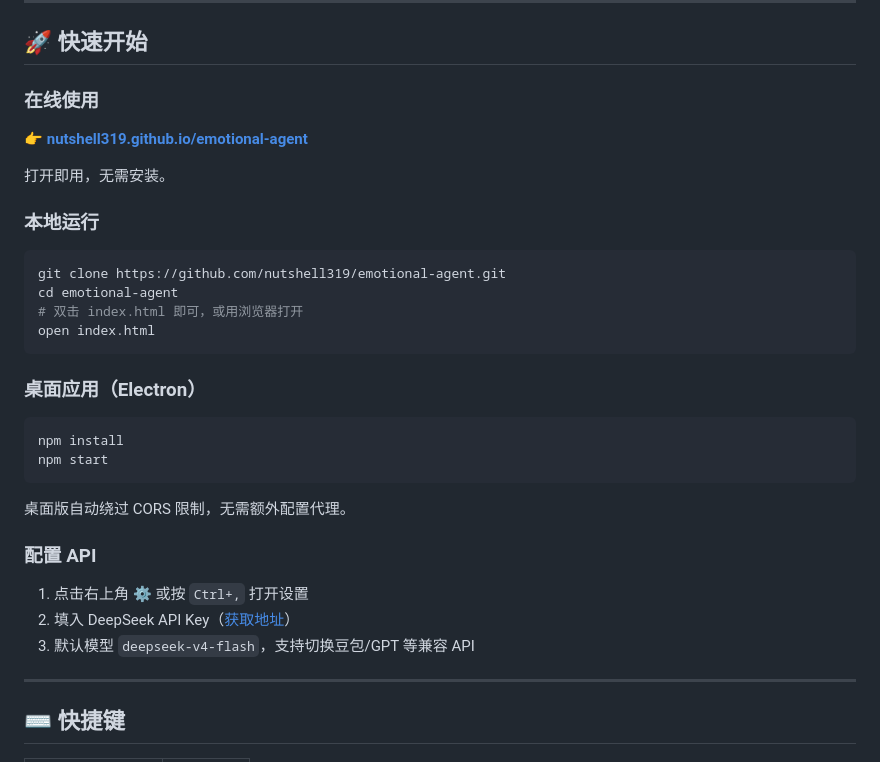
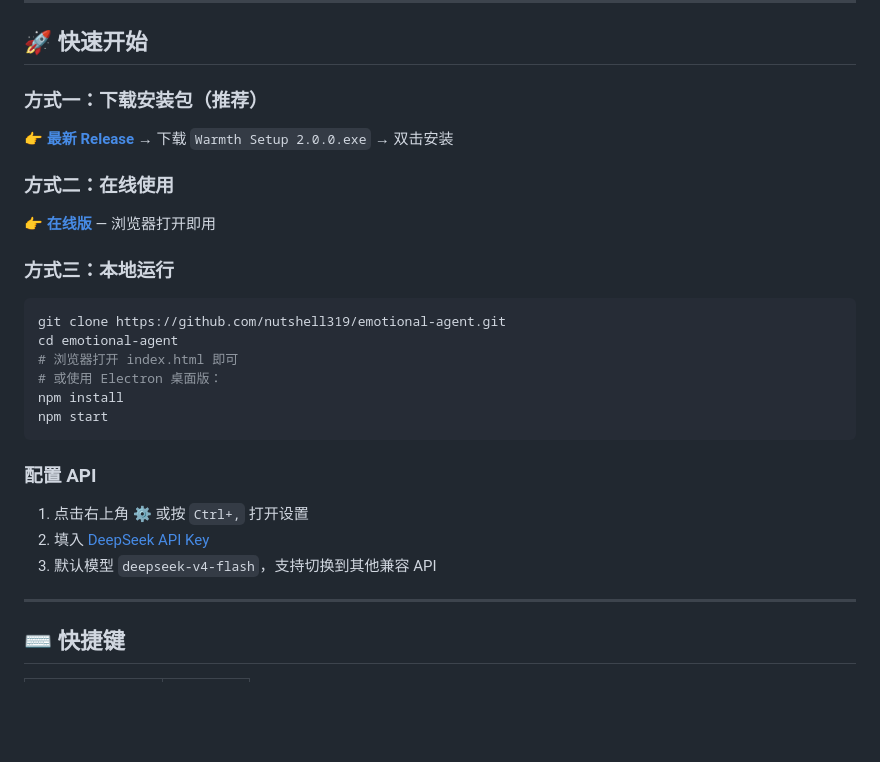
Before and after one commit to nutshell319/emotional-agent, a Markdown page: README.md, the part around one of its changes. Drawn GitHub-style; blank space fills up the shorter version.

````diff
--- a/README.md
+++ b/README.md
@@ -46,35 +80,30 @@ Warmth 是一个**随时在线**的倾听者——温暖但不说教，专业但
 
 ## 🚀 快速开始
 
-### 在线使用
+### 方式一：下载安装包（推荐）
 
-👉 **[nutshell319.github.io/emotional-agent](https://nutshell319.github.io/emotional-agent/)**
+👉 **[最新 Release](https://github.com/nutshell319/emotional-agent/releases/latest)** → 下载 `Warmth Setup 2.0.0.exe` → 双击安装
 
-打开即用，无需安装。
+### 方式二：在线使用
 
-### 本地运行
+👉 **[在线版](https://nutshell319.github.io/emotional-agent/)** — 浏览器打开即用
+
+### 方式三：本地运行
 
 ```bash
 git clone https://github.com/nutshell319/emotional-agent.git
 cd emotional-agent
-# 双击 index.html 即可，或用浏览器打开
-open index.html
-```
-
-### 桌面应用（Electron）
-
-```bash
+# 浏览器打开 index.html 即可
+# 或使用 Electron 桌面版：
 npm install
 npm start
 ```
 
-桌面版自动绕过 CORS 限制，无需额外配置代理。
-
 ### 配置 API
 
 1. 点击右上角 ⚙ 或按 `Ctrl+,` 打开设置
-2. 填入 DeepSeek API Key（[获取地址](https://platform.deepseek.com/api_keys)）
-3. 默认模型 `deepseek-v4-flash`，支持切换豆包/GPT 等兼容 API
+2. 填入 [DeepSeek API Key](https://platform.deepseek.com/api_keys)
+3. 默认模型 `deepseek-v4-flash`，支持切换到其他兼容 API
 
 ---
 
````
Also changed, not shown: other parts of README.md (+47 -14 lines).
